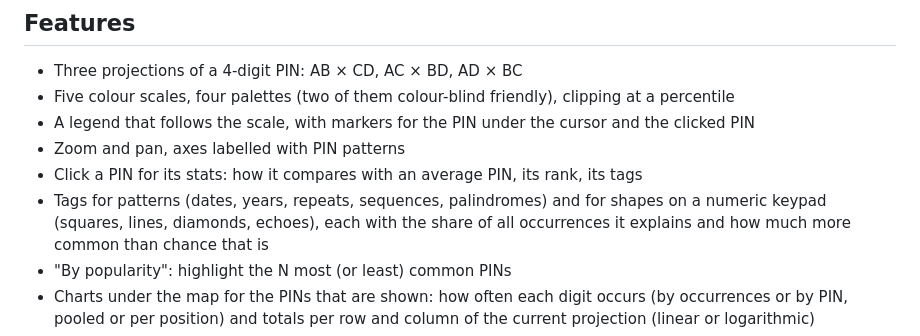
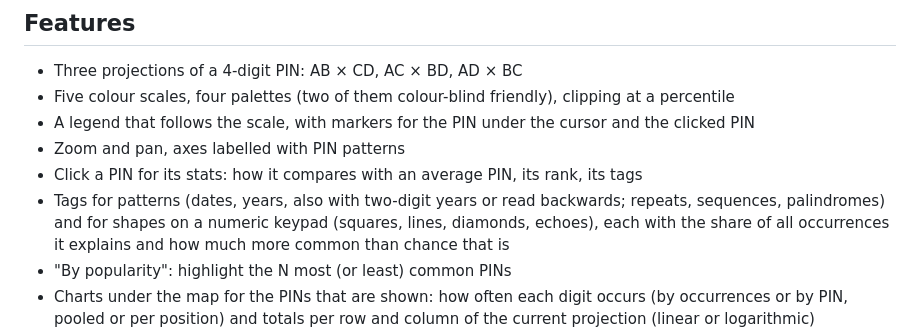
Before and after one commit to szielina/pinheat, a Markdown page: README.md, the part around the change. Drawn GitHub-style.

Commit message:
docs(readme): mention backwards and two-digit-year date tags

```diff
--- a/README.md
+++ b/README.md
@@ -37,7 +37,8 @@ not in new data but in how those 10,000 numbers are sliced and labelled.
 - Zoom and pan, axes labelled with PIN patterns
 - Click a PIN for its stats: how it compares with an average PIN, its rank, its
   tags
-- Tags for patterns (dates, years, repeats, sequences, palindromes) and for shapes
+- Tags for patterns (dates, years, also with two-digit years or read backwards;
+  repeats, sequences, palindromes) and for shapes
   on a numeric keypad (squares, lines, diamonds, echoes), each with the share of all
   occurrences it explains and how much more common than chance that is
 - "By popularity": highlight the N most (or least) common PINs
```
